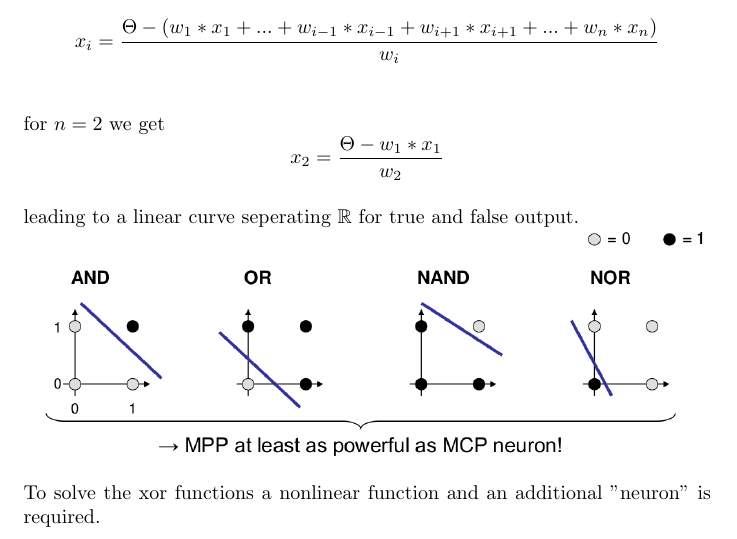
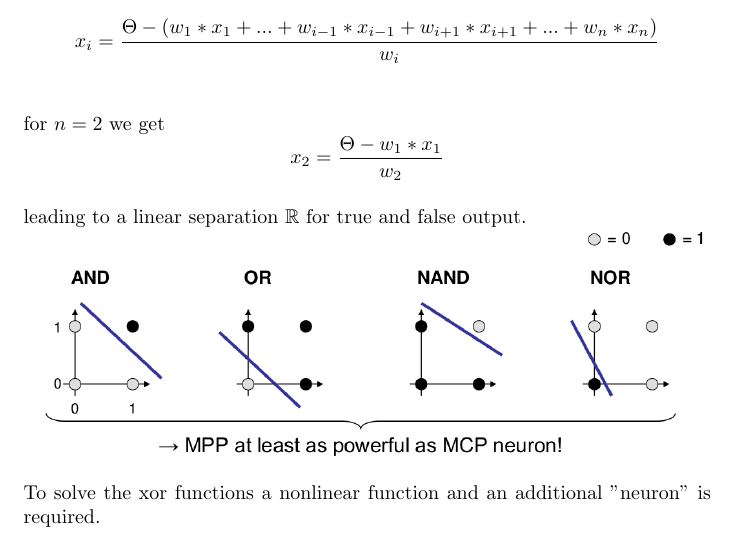
Before and after one commit to kaffeeMn/WS1718, a LaTeX document (CI/VL/notes/NN1/notes1.tex): part of page 2 of 4, cut so that both start at the same text. Compiled offline with pdfLaTeX.

Commit message:
general update

```diff
--- a/CI/VL/notes/NN1/notes1.tex
+++ b/CI/VL/notes/NN1/notes1.tex
@@ -68,7 +68,7 @@ for $n=2$ we get
 $$
 x_2 = \frac{ \Theta - w_1*x_1}{w_2}
 $$\\
-leading to a linear curve seperating $\mathbb{R}$ for true and false output.\\
+leading to a linear separation $\mathbb{R}$ for true and false output.\\
 \includegraphics[width=1\textwidth]{MPP.png}
 \\
 To solve the xor functions a nonlinear function and an additional "neuron" is required.\\
```
Also changed, not shown: CI/VL/notes/NN1/notes1.pdf, 2 other files.
